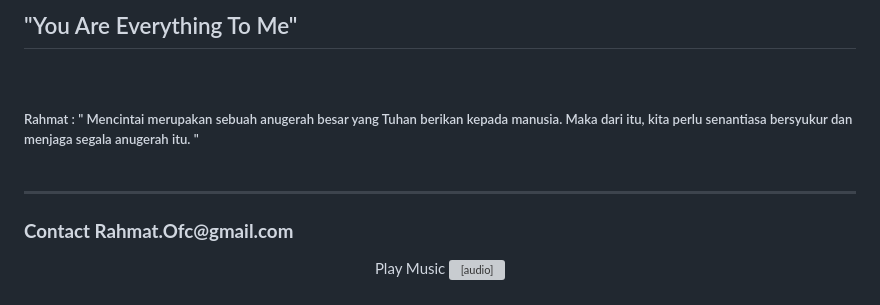
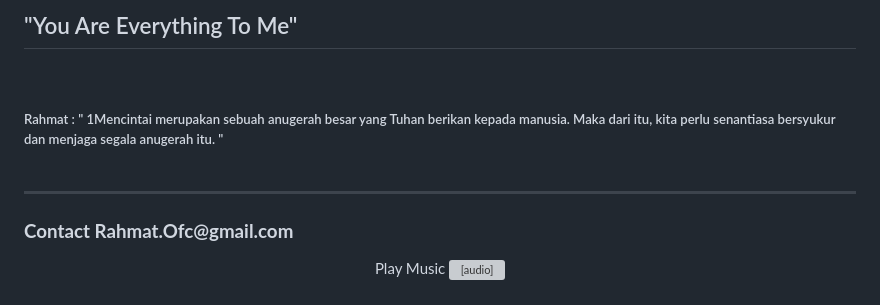
Before and after one commit to masrahmat-id/view, a Markdown page: README.md, the part around the change. Rendered like a GitHub page; grey boxes are pictures that could not be loaded.

```diff
--- a/README.md
+++ b/README.md
@@ -84,7 +84,7 @@ a:hover { text-decoration: none	}
 <div class="box">
 <div class="mek">
 
-<br><br><h1><b></b></h1><h2>"You Are Everything To Me"</h2><br><h5 class="text-center text-white mb-3">Rahmat : <marquee width="500" scrollamount="8" direction="right "> " Mencintai merupakan sebuah anugerah besar yang Tuhan berikan kepada manusia. Maka dari itu, kita perlu senantiasa bersyukur dan menjaga segala anugerah itu. "</b></Marquee><br><br></b><b><i></i><hr>
+<br><br><h1><b></b></h1><h2>"You Are Everything To Me"</h2><br><h5 class="text-center text-white mb-3">Rahmat : <marquee width="500" scrollamount="8" direction="right "> " 1Mencintai merupakan sebuah anugerah besar yang Tuhan berikan kepada manusia. Maka dari itu, kita perlu senantiasa bersyukur dan menjaga segala anugerah itu. "</b></Marquee><br><br></b><b><i></i><hr>
 
 <h3><b>Contact Rahmat.Ofc@gmail.com</b></h3>
 <center><button onclick="play();showImage();">Play Music</button>
```
